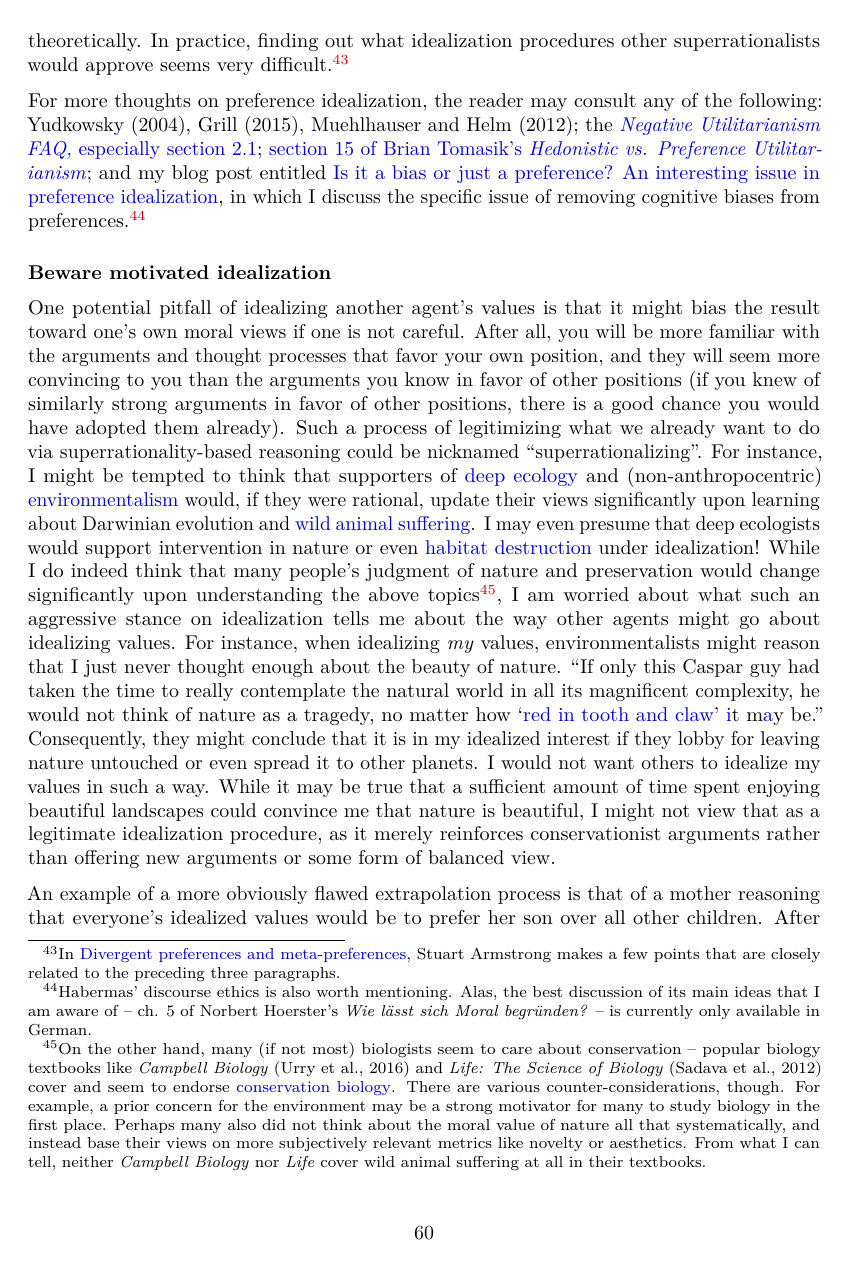
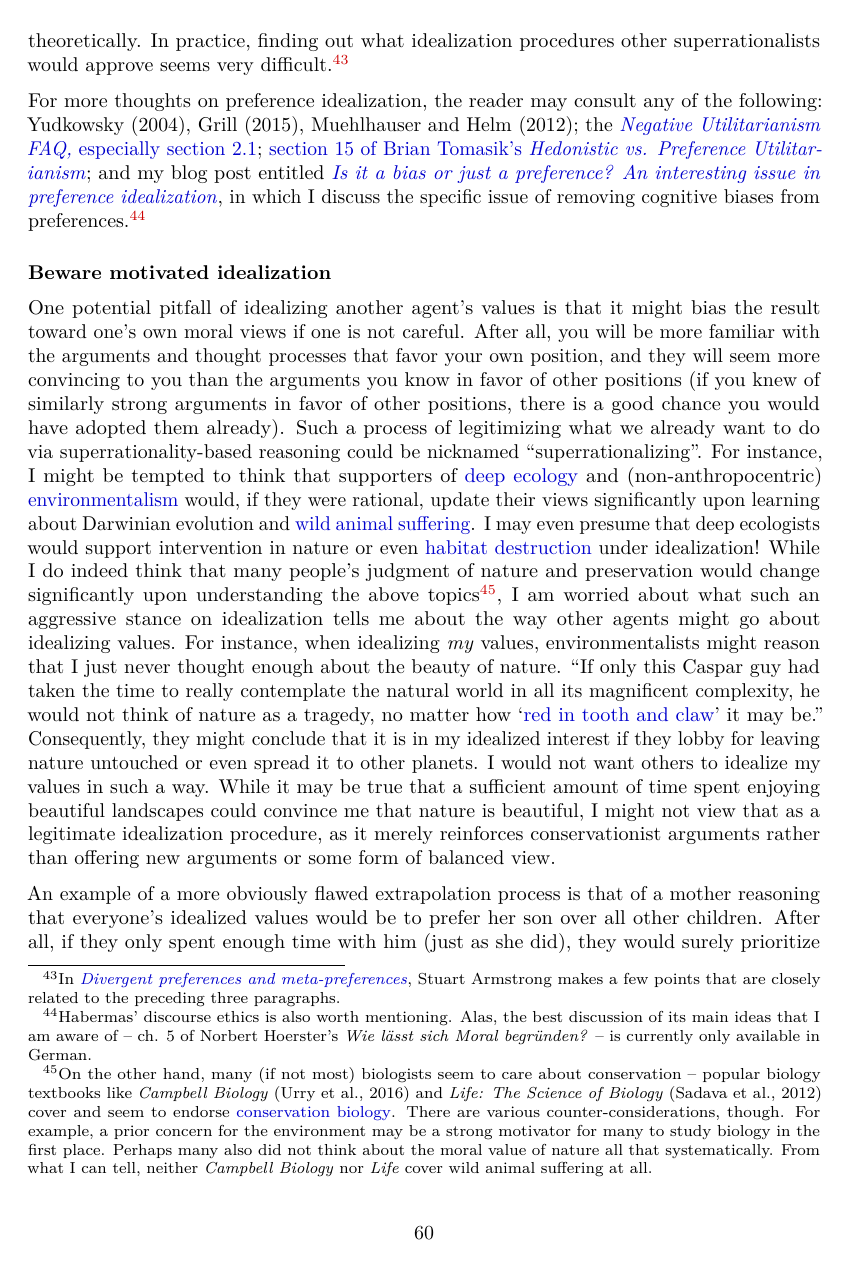
Before and after one commit to alfredoparra/msr, a LaTeX paper (Multiverse-wide Cooperation via Correlated Decision Making.tex, which reads values.tex): page 60 of 107 before the commit and page 60 of 106 after it. Compiled offline with pdfLaTeX.

Commit message:
misc minor edits

```diff
--- a/values.tex
+++ b/values.tex
@@ -843,8 +843,8 @@ the way that we want them to be idealized. Unfortunately, this solves
 the problem only theoretically. In practice, finding out what
 idealization procedures other superrationalists would approve seems very
 difficult.\footnote{In
-  \href{https://agentfoundations.org/item?id=1492}{Divergent
-  preferences and meta-preferences}, Stuart Armstrong makes a few
+  \href{https://agentfoundations.org/item?id=1492}{\emph{Divergent
+  preferences and meta-preferences}}, Stuart Armstrong makes a few
   points that are closely related to the preceding three paragraphs.}
 
 For more thoughts on preference idealization, the reader may consult any
@@ -898,11 +898,8 @@ upon understanding the above topics\footnote{On the other hand, many (if
   biology}. There are various counter-considerations, though. For
   example, a prior concern for the environment may be a strong motivator
   for many to study biology in the first place. Perhaps many also did
-  not think about the moral value of nature all that systematically, and
-  instead base their views on more subjectively relevant metrics like
-  novelty or aesthetics. From what I can tell, neither \emph{Campbell
-  Biology} nor \emph{Life} cover wild animal suffering at all in their
-  textbooks.}, I am worried about what such an aggressive stance on
+  not think about the moral value of nature all that systematically. From what I can tell, neither \emph{Campbell
+  Biology} nor \emph{Life} cover wild animal suffering at all.}, I am worried about what such an aggressive stance on
 idealization tells me about the way other agents might go about
 idealizing values. For instance, when idealizing \emph{my} values,
 environmentalists might reason that I just never thought enough about
@@ -911,8 +908,7 @@ really contemplate the natural world in all its magnificent complexity,
 he would not think of nature as a tragedy, no matter how
 `\href{https://en.wikipedia.org/wiki/In_Memoriam_A.H.H.}{red in
 tooth and claw}'
-\href{https://en.wikipedia.org/wiki/In_Memoriam_A.H.H.}{i}t
-m\href{https://en.wikipedia.org/wiki/In_Memoriam_A.H.H.}{a}y be.''
+it may be.''
 Consequently, they might conclude that it is in my idealized interest if
 they lobby for leaving nature untouched or even spread it to other
 planets. I would not want others to idealize my values in such a way.
```
Also changed, not shown: values.tex (12 more changed lines).
